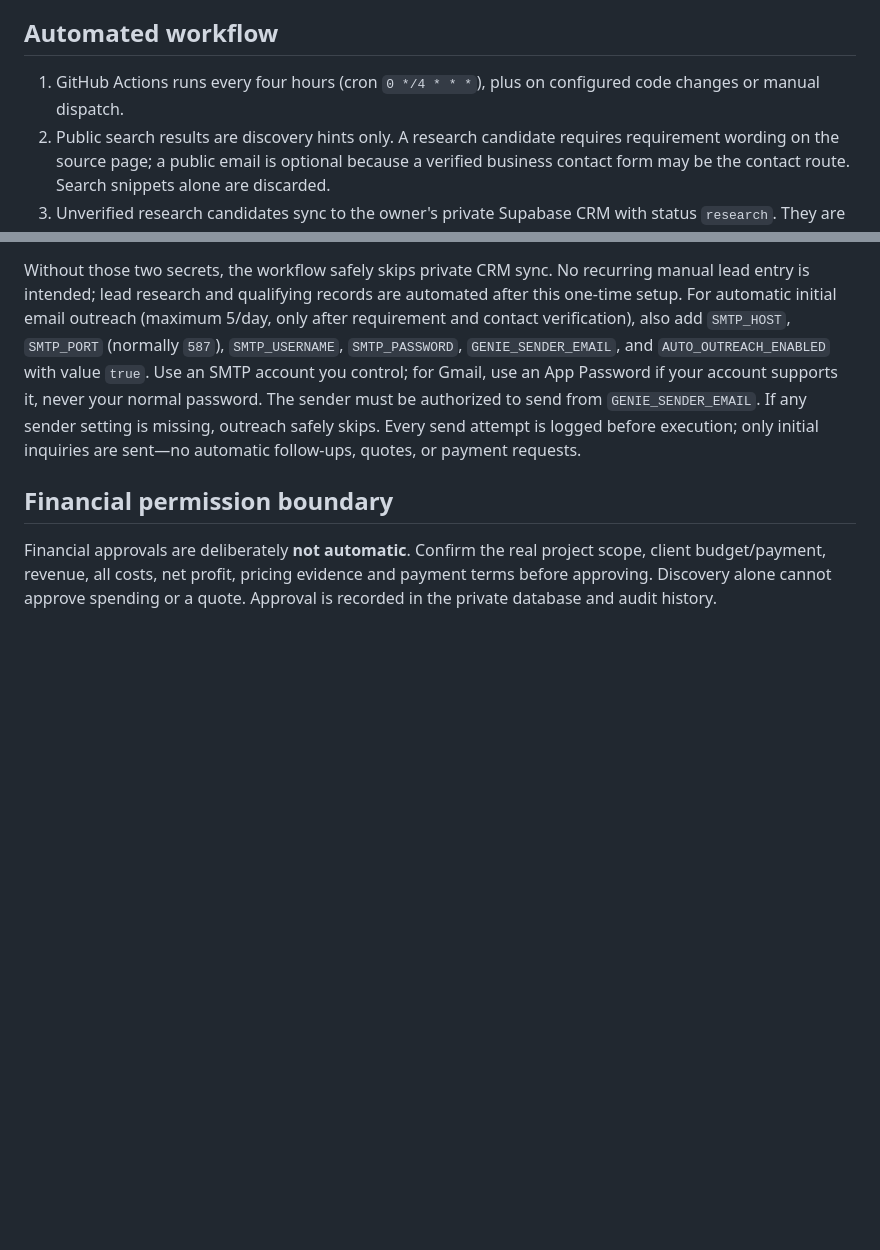
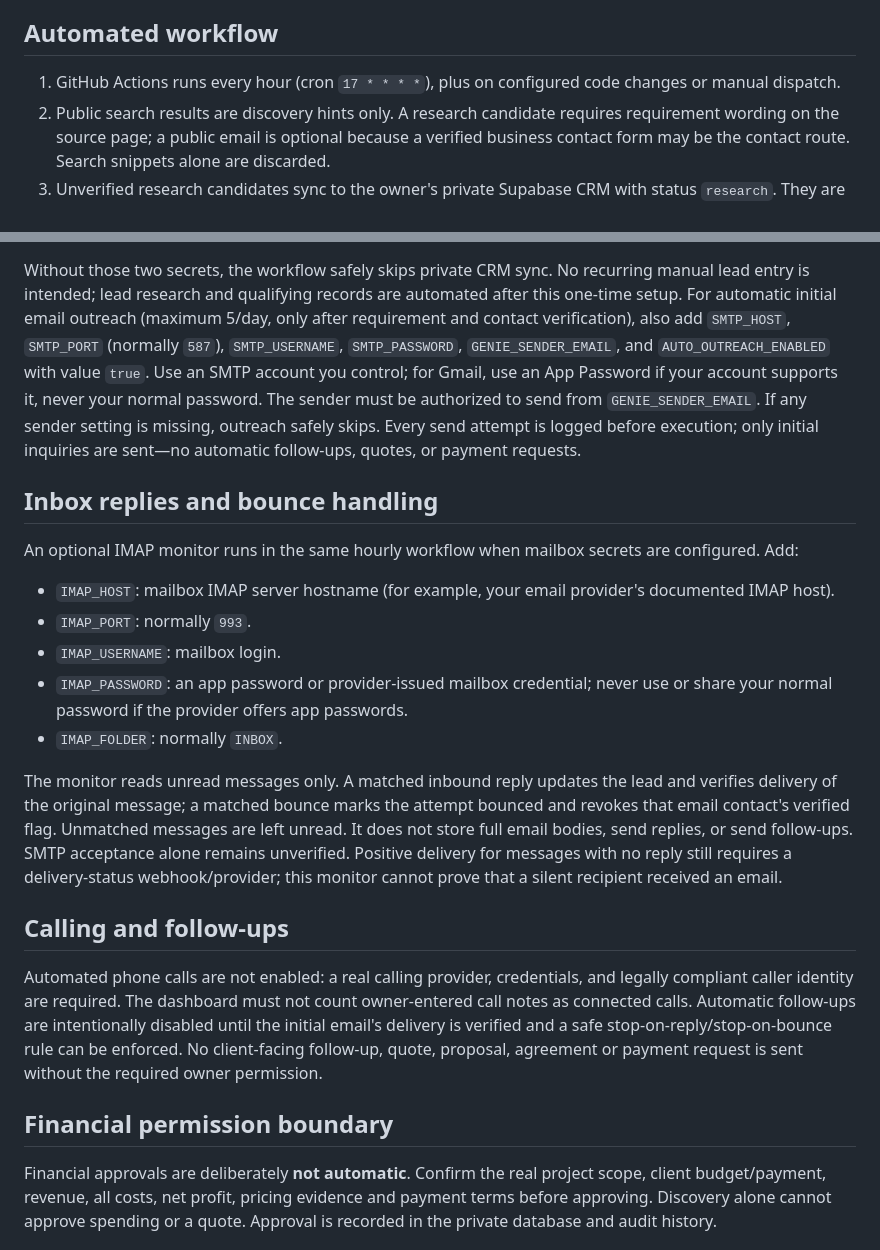
Before and after one commit to geniedevs26/genieagent, a Markdown page: README.md, 2 parts joined by grey strips. GitHub-like rendering; blank space fills up the shorter version.

Commit message:
Document inbox verification and provider dependencies

```diff
--- a/README.md
+++ b/README.md
@@ -8,7 +8,7 @@ Owner-only automated client acquisition system: scheduled public research, stric
 - Daily workflow: https://github.com/geniedevs26/genieagent/actions/workflows/daily-lead-research.yml
 
 ## Automated workflow
-1. GitHub Actions runs every four hours (cron `0 */4 * * *`), plus on configured code changes or manual dispatch.
+1. GitHub Actions runs every hour (cron `17 * * * *`), plus on configured code changes or manual dispatch.
 2. Public search results are discovery hints only. A research candidate requires requirement wording on the source page; a public email is optional because a verified business contact form may be the contact route. Search snippets alone are discarded.
 3. Unverified research candidates sync to the owner's private Supabase CRM with status `research`. They are not confirmed buyers and must not be contacted until the client identity, current requirement, contact route and applicable outreach rules are verified.
 4. Financial approval is required before any agreement, quote that creates a commitment, purchase, paid tool, or spending. Discovery does not create an approval or imply a client order.
@@ -21,6 +21,20 @@ In GitHub **Settings → Secrets and variables → Actions → New repository se
 - `GENIE_OWNER_EMAIL`: exact email of the owner account in Supabase Authentication.
 
 Without those two secrets, the workflow safely skips private CRM sync. No recurring manual lead entry is intended; lead research and qualifying records are automated after this one-time setup. For automatic initial email outreach (maximum 5/day, only after requirement and contact verification), also add `SMTP_HOST`, `SMTP_PORT` (normally `587`), `SMTP_USERNAME`, `SMTP_PASSWORD`, `GENIE_SENDER_EMAIL`, and `AUTO_OUTREACH_ENABLED` with value `true`. Use an SMTP account you control; for Gmail, use an App Password if your account supports it, never your normal password. The sender must be authorized to send from `GENIE_SENDER_EMAIL`. If any sender setting is missing, outreach safely skips. Every send attempt is logged before execution; only initial inquiries are sent—no automatic follow-ups, quotes, or payment requests.
+
+
+## Inbox replies and bounce handling
+An optional IMAP monitor runs in the same hourly workflow when mailbox secrets are configured. Add:
+- `IMAP_HOST`: mailbox IMAP server hostname (for example, your email provider's documented IMAP host).
+- `IMAP_PORT`: normally `993`.
+- `IMAP_USERNAME`: mailbox login.
+- `IMAP_PASSWORD`: an app password or provider-issued mailbox credential; never use or share your normal password if the provider offers app passwords.
+- `IMAP_FOLDER`: normally `INBOX`.
+
+The monitor reads unread messages only. A matched inbound reply updates the lead and verifies delivery of the original message; a matched bounce marks the attempt bounced and revokes that email contact's verified flag. Unmatched messages are left unread. It does not store full email bodies, send replies, or send follow-ups. SMTP acceptance alone remains unverified. Positive delivery for messages with no reply still requires a delivery-status webhook/provider; this monitor cannot prove that a silent recipient received an email.
+
+## Calling and follow-ups
+Automated phone calls are not enabled: a real calling provider, credentials, and legally compliant caller identity are required. The dashboard must not count owner-entered call notes as connected calls. Automatic follow-ups are intentionally disabled until the initial email's delivery is verified and a safe stop-on-reply/stop-on-bounce rule can be enforced. No client-facing follow-up, quote, proposal, agreement or payment request is sent without the required owner permission.
 
 ## Financial permission boundary
 Financial approvals are deliberately **not automatic**. Confirm the real project scope, client budget/payment, revenue, all costs, net profit, pricing evidence and payment terms before approving. Discovery alone cannot approve spending or a quote. Approval is recorded in the private database and audit history.
```
